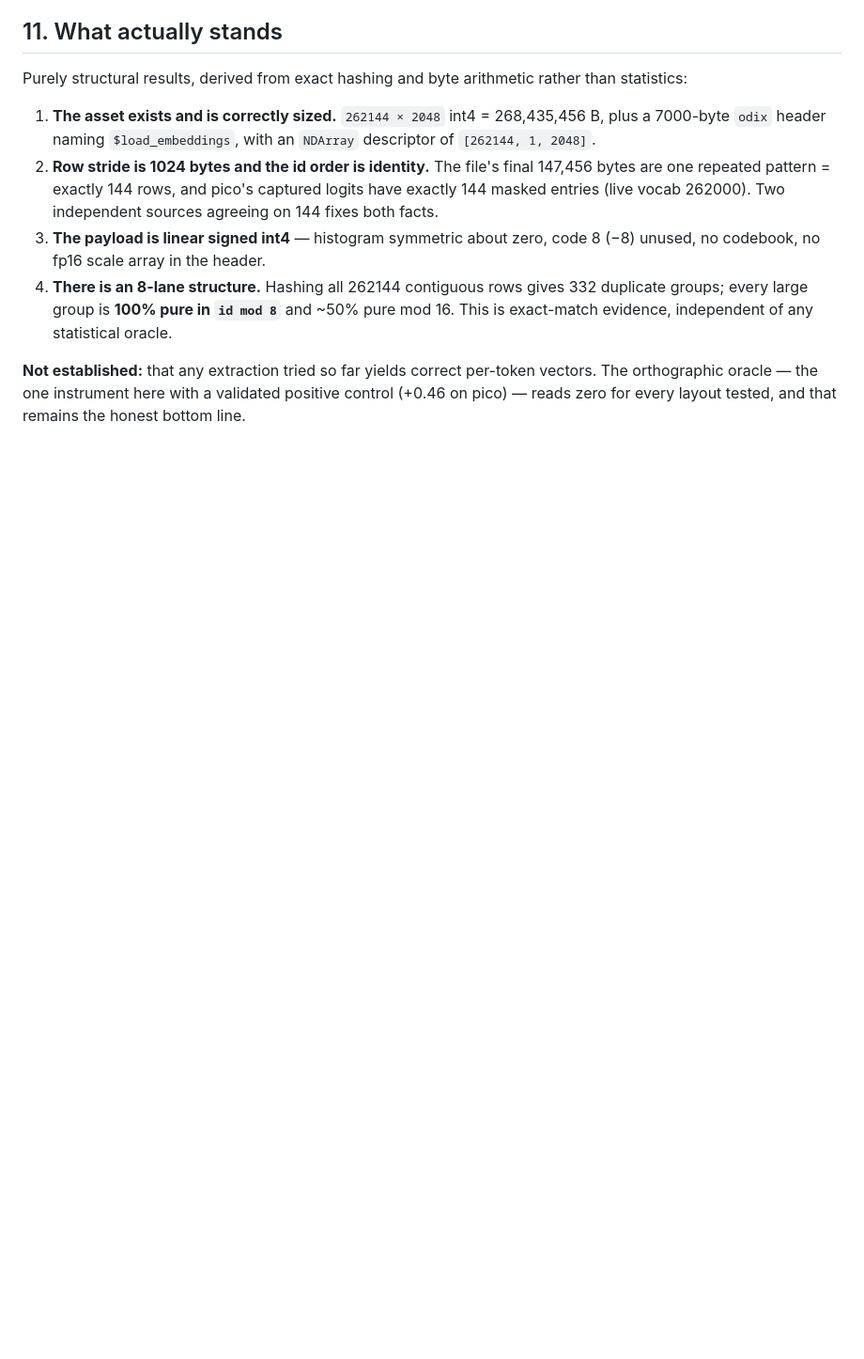
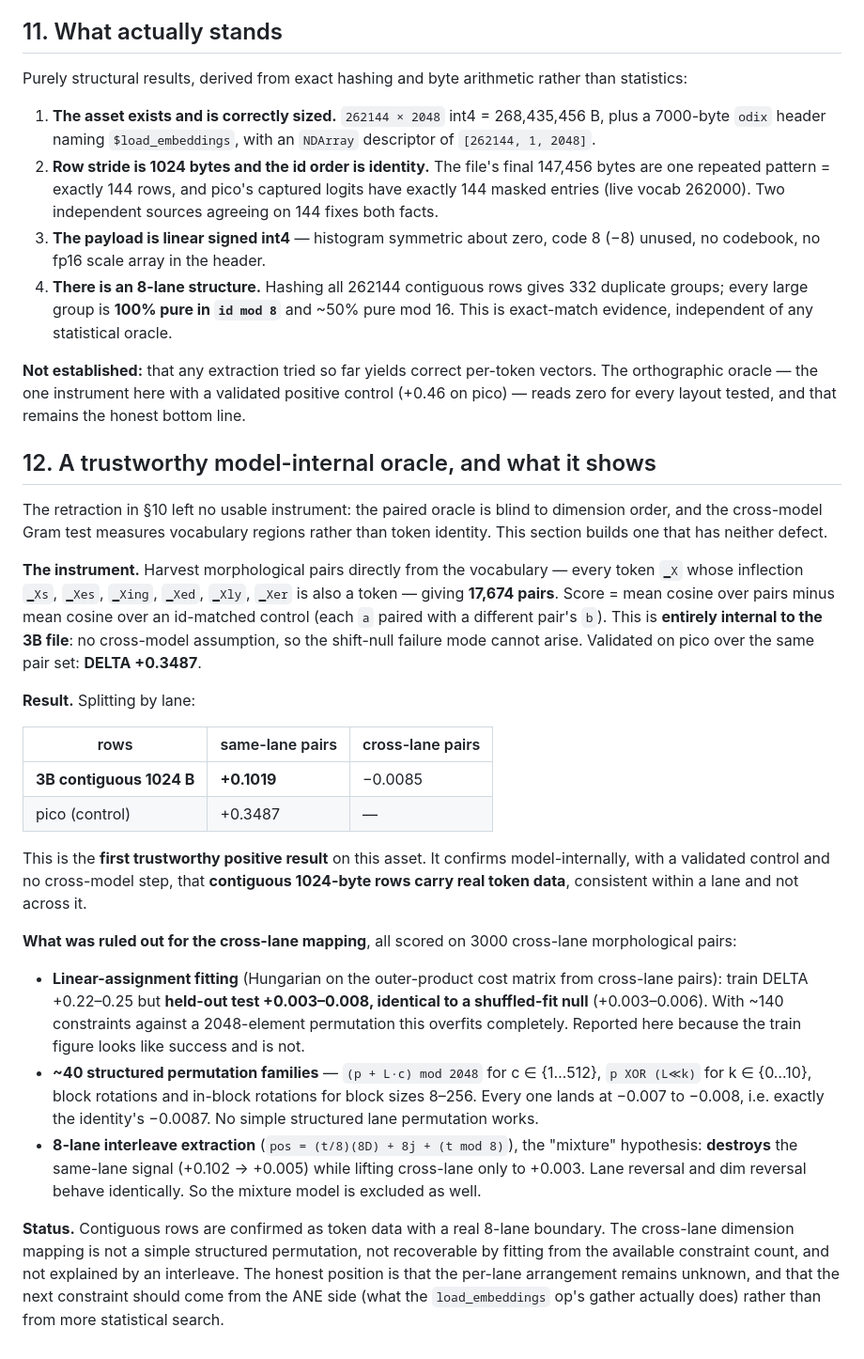
Before and after one commit to yu314-coder/afm-ifp-teardown, a Markdown page: EMBEDDINGS_ASSET_2026-07-21.md, the part around the change. Shown at 94% size. Rendered like a GitHub page; blank space fills up the shorter version.

Commit message:
embedding: build a model-internal oracle; first trustworthy positive result
New instrument, immune to the failure modes of the retracted ones: 17,674
morphological pairs harvested from the vocabulary itself, scored against an
id-matched control. Entirely internal to the 3B file -- no cross-model step, so
the shift-null problem cannot arise. Validated on pico: DELTA +0.3487.

RESULT: 3B contiguous 1024B rows score same-lane +0.1019, cross-lane -0.0085.
First trustworthy positive on this asset: contiguous rows DO carry real token
data, consistent within a lane, not across.

Ruled out for the cross-lane mapping (all on 3000 cross-lane pairs):
 - LAP/Hungarian fitting: train +0.22..0.25 but HELD-OUT test +0.003..0.008 ==
   shuffled-fit null. ~140 constraints vs a 2048-permutation overfits totally.
   Recorded because the train number looks like success and is not.
 - ~40 structured families (rot +L*c, XOR L<<k, block/in-block rotations):
   all at -0.007..-0.008 == identity's -0.0087.
 - 8-lane interleave (the 'mixture' hypothesis): DESTROYS same-lane (+0.102 ->
   +0.005) while lifting cross-lane only to +0.003. Mixture model excluded.

Per-lane arrangement remains unknown; next constraint should come from the ANE
side (the load_embeddings gather), not more statistical search.

Co-Authored-By: Claude Opus 4.8 <noreply@anthropic.com>

```diff
--- a/EMBEDDINGS_ASSET_2026-07-21.md
+++ b/EMBEDDINGS_ASSET_2026-07-21.md
@@ -318,3 +318,45 @@ Purely structural results, derived from exact hashing and byte arithmetic rather
 **Not established:** that any extraction tried so far yields correct per-token vectors. The
 orthographic oracle — the one instrument here with a validated positive control (+0.46 on pico) —
 reads zero for every layout tested, and that remains the honest bottom line.
+
+## 12. A trustworthy model-internal oracle, and what it shows
+
+The retraction in §10 left no usable instrument: the paired oracle is blind to dimension order, and
+the cross-model Gram test measures vocabulary regions rather than token identity. This section builds
+one that has neither defect.
+
+**The instrument.** Harvest morphological pairs directly from the vocabulary — every token `▁X` whose
+inflection `▁Xs`, `▁Xes`, `▁Xing`, `▁Xed`, `▁Xly`, `▁Xer` is also a token — giving **17,674 pairs**.
+Score = mean cosine over pairs minus mean cosine over an id-matched control (each `a` paired with a
+different pair's `b`). This is **entirely internal to the 3B file**: no cross-model assumption, so the
+shift-null failure mode cannot arise. Validated on pico over the same pair set: **DELTA +0.3487**.
+
+**Result.** Splitting by lane:
+
+| rows | same-lane pairs | cross-lane pairs |
+|---|---|---|
+| **3B contiguous 1024 B** | **+0.1019** | −0.0085 |
+| pico (control) | +0.3487 | — |
+
+This is the **first trustworthy positive result** on this asset. It confirms model-internally, with a
+validated control and no cross-model step, that **contiguous 1024-byte rows carry real token data**,
+consistent within a lane and not across it.
+
+**What was ruled out for the cross-lane mapping**, all scored on 3000 cross-lane morphological pairs:
+
+- **Linear-assignment fitting** (Hungarian on the outer-product cost matrix from cross-lane pairs):
+  train DELTA +0.22–0.25 but **held-out test +0.003–0.008, identical to a shuffled-fit null**
+  (+0.003–0.006). With ~140 constraints against a 2048-element permutation this overfits completely.
+  Reported here because the train figure looks like success and is not.
+- **~40 structured permutation families** — `(p + L·c) mod 2048` for c ∈ {1…512}, `p XOR (L≪k)` for
+  k ∈ {0…10}, block rotations and in-block rotations for block sizes 8–256. Every one lands at
+  −0.007 to −0.008, i.e. exactly the identity's −0.0087. No simple structured lane permutation works.
+- **8-lane interleave extraction** (`pos = (t/8)(8D) + 8j + (t mod 8)`), the "mixture" hypothesis:
+  **destroys** the same-lane signal (+0.102 → +0.005) while lifting cross-lane only to +0.003. Lane
+  reversal and dim reversal behave identically. So the mixture model is excluded as well.
+
+**Status.** Contiguous rows are confirmed as token data with a real 8-lane boundary. The cross-lane
+dimension mapping is not a simple structured permutation, not recoverable by fitting from the
+available constraint count, and not explained by an interleave. The honest position is that the
+per-lane arrangement remains unknown, and that the next constraint should come from the ANE side
+(what the `load_embeddings` op's gather actually does) rather than from more statistical search.
```
